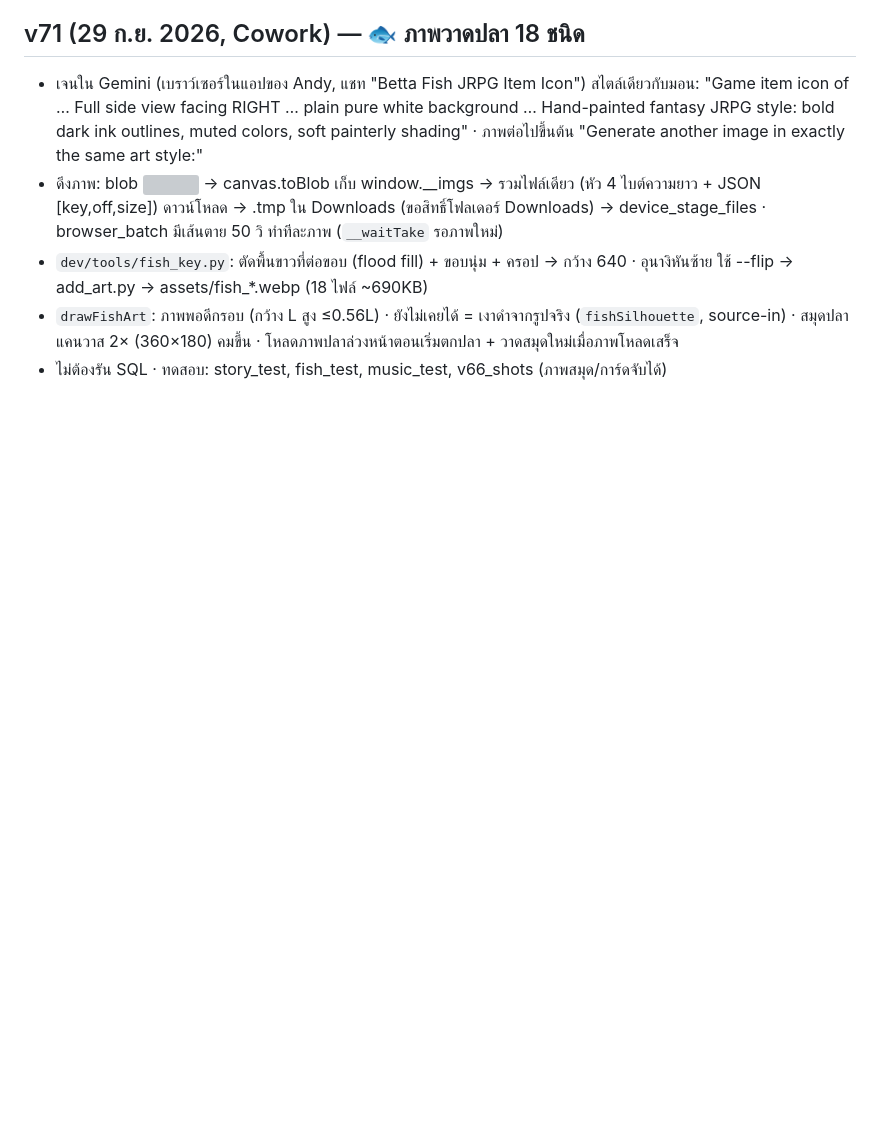
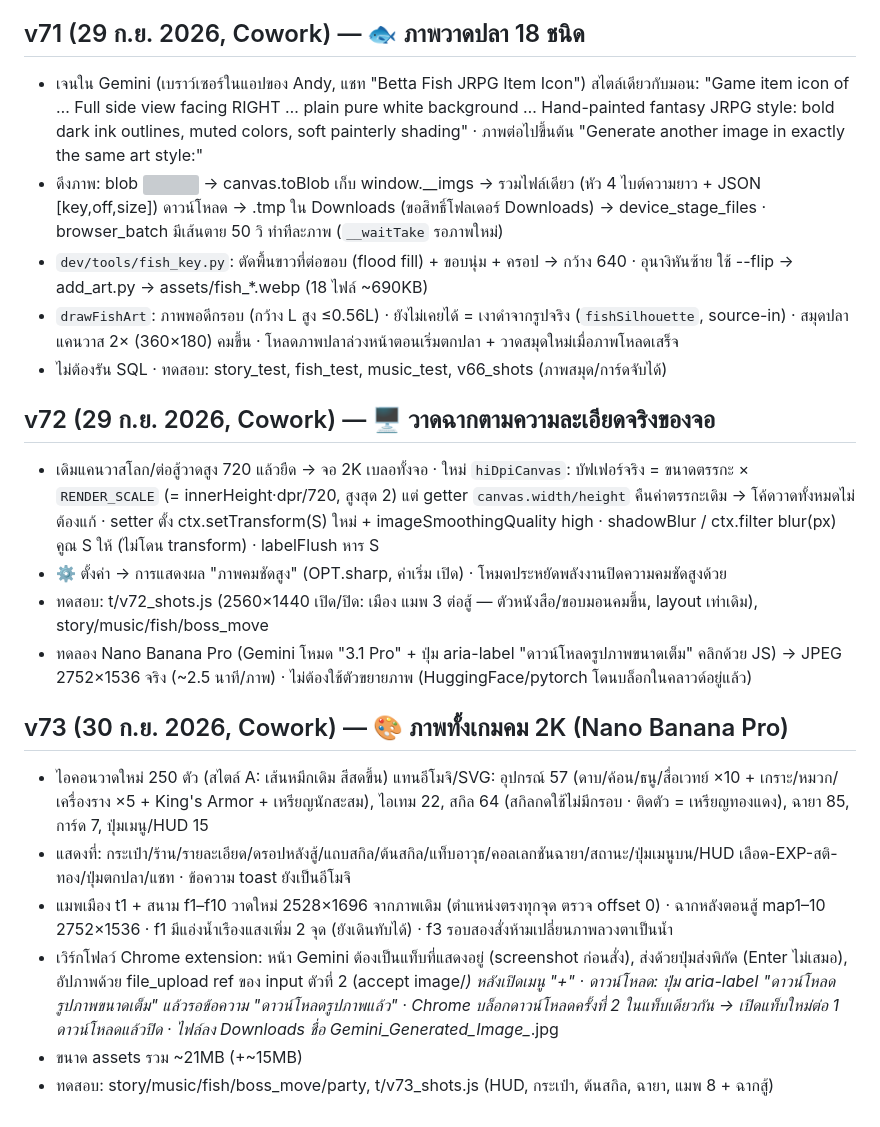
Before and after one commit to fortpark21/menalars, a Markdown page: dev/docs/history-v52-v67.md, the part around the change. Drawn GitHub-style; blank space fills up the shorter version; grey boxes are pictures that could not be loaded.

Commit message:
docs: v71-v73 history

```diff
--- a/dev/docs/history-v52-v67.md
+++ b/dev/docs/history-v52-v67.md
@@ -202,3 +202,17 @@
 - `dev/tools/fish_key.py`: ตัดพื้นขาวที่ต่อขอบ (flood fill) + ขอบนุ่ม + ครอป → กว้าง 640 · อุนางิหันซ้าย ใช้ --flip → add_art.py → assets/fish_*.webp (18 ไฟล์ ~690KB)
 - `drawFishArt`: ภาพพอดีกรอบ (กว้าง L สูง ≤0.56L) · ยังไม่เคยได้ = เงาดำจากรูปจริง (`fishSilhouette`, source-in) · สมุดปลาแคนวาส 2× (360×180) คมขึ้น · โหลดภาพปลาล่วงหน้าตอนเริ่มตกปลา + วาดสมุดใหม่เมื่อภาพโหลดเสร็จ
 - ไม่ต้องรัน SQL · ทดสอบ: story_test, fish_test, music_test, v66_shots (ภาพสมุด/การ์ดจับได้)
+
+## v72 (29 ก.ย. 2026, Cowork) — 🖥️ วาดฉากตามความละเอียดจริงของจอ
+- เดิมแคนวาสโลก/ต่อสู้วาดสูง 720 แล้วยืด → จอ 2K เบลอทั้งจอ · ใหม่ `hiDpiCanvas`: บัฟเฟอร์จริง = ขนาดตรรกะ × `RENDER_SCALE` (= innerHeight·dpr/720, สูงสุด 2) แต่ getter `canvas.width/height` คืนค่าตรรกะเดิม → โค้ดวาดทั้งหมดไม่ต้องแก้ · setter ตั้ง ctx.setTransform(S) ใหม่ + imageSmoothingQuality high · shadowBlur / ctx.filter blur(px) คูณ S ให้ (ไม่โดน transform) · labelFlush หาร S
+- ⚙️ ตั้งค่า → การแสดงผล "ภาพคมชัดสูง" (OPT.sharp, ค่าเริ่ม เปิด) · โหมดประหยัดพลังงานปิดความคมชัดสูงด้วย
+- ทดสอบ: t/v72_shots.js (2560×1440 เปิด/ปิด: เมือง แมพ 3 ต่อสู้ — ตัวหนังสือ/ขอบมอนคมขึ้น, layout เท่าเดิม), story/music/fish/boss_move
+- ทดลอง Nano Banana Pro (Gemini โหมด "3.1 Pro" + ปุ่ม aria-label "ดาวน์โหลดรูปภาพขนาดเต็ม" คลิกด้วย JS) → JPEG 2752×1536 จริง (~2.5 นาที/ภาพ) · ไม่ต้องใช้ตัวขยายภาพ (HuggingFace/pytorch โดนบล็อกในคลาวด์อยู่แล้ว)
+
+## v73 (30 ก.ย. 2026, Cowork) — 🎨 ภาพทั้งเกมคม 2K (Nano Banana Pro)
+- ไอคอนวาดใหม่ 250 ตัว (สไตล์ A: เส้นหมึกเดิม สีสดขึ้น) แทนอีโมจิ/SVG: อุปกรณ์ 57 (ดาบ/ค้อน/ธนู/สื่อเวทย์ ×10 + เกราะ/หมวก/เครื่องราง ×5 + King's Armor + เหรียญนักสะสม), ไอเทม 22, สกิล 64 (สกิลกดใช้ไม่มีกรอบ · ติดตัว = เหรียญทองแดง), ฉายา 85, การ์ด 7, ปุ่มเมนู/HUD 15
+- แสดงที่: กระเป๋า/ร้าน/รายละเอียด/ดรอปหลังสู้/แถบสกิล/ต้นสกิล/แท็บอาวุธ/คอลเลกชันฉายา/สถานะ/ปุ่มเมนูบน/HUD เลือด-EXP-สติ-ทอง/ปุ่มตกปลา/แชท · ข้อความ toast ยังเป็นอีโมจิ
+- แมพเมือง t1 + สนาม f1–f10 วาดใหม่ 2528×1696 จากภาพเดิม (ตำแหน่งตรงทุกจุด ตรวจ offset 0) · ฉากหลังตอนสู้ map1–10 2752×1536 · f1 มีแอ่งน้ำเรืองแสงเพิ่ม 2 จุด (ยังเดินทับได้) · f3 รอบสองสั่งห้ามเปลี่ยนภาพลวงตาเป็นน้ำ
+- เวิร์กโฟลว์ Chrome extension: หน้า Gemini ต้องเป็นแท็บที่แสดงอยู่ (screenshot ก่อนสั่ง), ส่งด้วยปุ่มส่งพิกัด (Enter ไม่เสมอ), อัปภาพด้วย file_upload ref ของ input ตัวที่ 2 (accept image/*) หลังเปิดเมนู "+" · ดาวน์โหลด: ปุ่ม aria-label "ดาวน์โหลดรูปภาพขนาดเต็ม" แล้วรอข้อความ "ดาวน์โหลดรูปภาพแล้ว" · Chrome บล็อกดาวน์โหลดครั้งที่ 2 ในแท็บเดียวกัน → เปิดแท็บใหม่ต่อ 1 ดาวน์โหลดแล้วปิด · ไฟล์ลง Downloads ชื่อ Gemini_Generated_Image_*.jpg
+- ขนาด assets รวม ~21MB (+~15MB)
+- ทดสอบ: story/music/fish/boss_move/party, t/v73_shots.js (HUD, กระเป๋า, ต้นสกิล, ฉายา, แมพ 8 + ฉากสู้)
```
